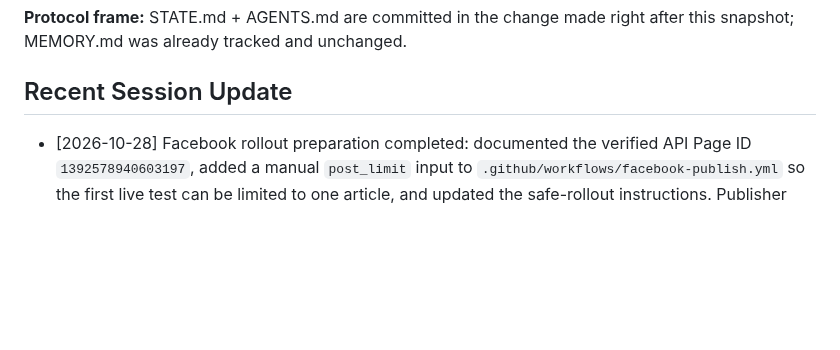
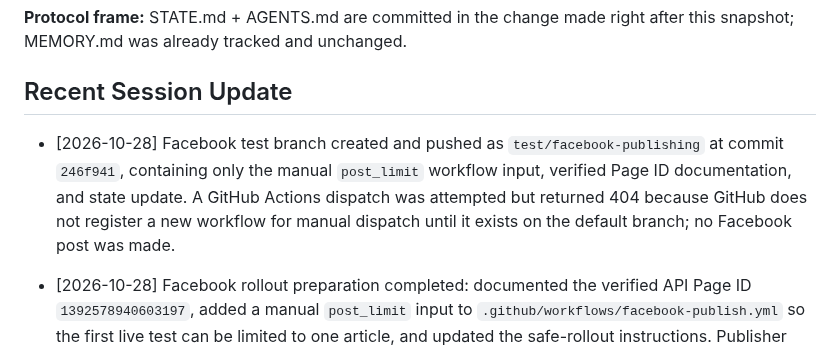
Before and after one commit to elmokhtarmchich/passwordmonkey, a Markdown page: STATE.md, the part around the change. Drawn GitHub-style; blank space fills up the shorter version.

Commit message:
docs: record Facebook test branch

```diff
--- a/STATE.md
+++ b/STATE.md
@@ -248,6 +248,7 @@ c968005 Batch-migrate all news articles to sidebar layout, dark theme, Maax VIA,
 **Protocol frame:** STATE.md + AGENTS.md are committed in the change made right after this snapshot; MEMORY.md was already tracked and unchanged.
 
 ## Recent Session Update
+- [2026-10-28] Facebook test branch created and pushed as `test/facebook-publishing` at commit `246f941`, containing only the manual `post_limit` workflow input, verified Page ID documentation, and state update. A GitHub Actions dispatch was attempted but returned 404 because GitHub does not register a new workflow for manual dispatch until it exists on the default branch; no Facebook post was made.
 - [2026-10-28] Facebook rollout preparation completed: documented the verified API Page ID `1392578940603197`, added a manual `post_limit` input to `.github/workflows/facebook-publish.yml` so the first live test can be limited to one article, and updated the safe-rollout instructions. Publisher syntax, diff validation, and local dry-run passed; no token was read or stored. GitHub Actions cannot be dispatched until this workflow revision is pushed.
 - [2026-10-28] Facebook publishing foundation added (safe rollout, not live-enabled): shared footer now links to the managed PasswordMonkey Facebook Page; `automation/actions/facebook-publisher.mjs` reads the news manifest, limits candidates to a configurable recent window, supports dry-run mode, publishes link posts through the Meta Pages API only when explicitly enabled, and records successful article/post IDs in `automation/facebook-published.json`; `.github/workflows/facebook-publish.yml` runs manually or after a successful News Pipeline run and defaults to dry-run; setup and rollout instructions are in `automation/FACEBOOK_PUBLISHING.md`. Syntax, dry-run, build, and dist-footer verification passed. No token was used or stored.
 - [2026-10-27] GSC RSS proxy cleanup completed from the stalled approved task: the news generator and 183 existing articles use `https://passwordmonkey.org/rss?url=...` with `rel="nofollow noopener"`; `rss/index.html` is a static `noindex, nofollow` interstitial that validates and displays the decoded destination; `robots.txt` disallows `/rss?url=`; the obsolete `/rss /news/ 301` rule is absent; and `scripts/build.mjs` copies `rss/` into `dist/`. Build and proxy-page verification passed. No commit or push made because unrelated worktree changes remain uncommitted.
```
